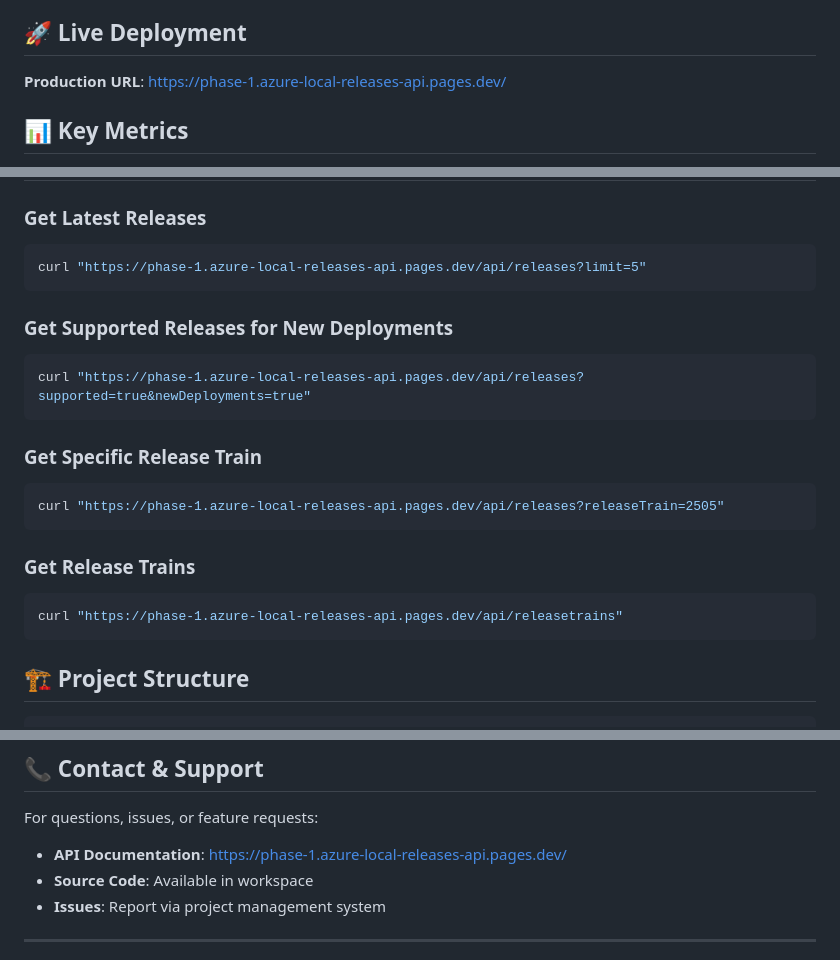
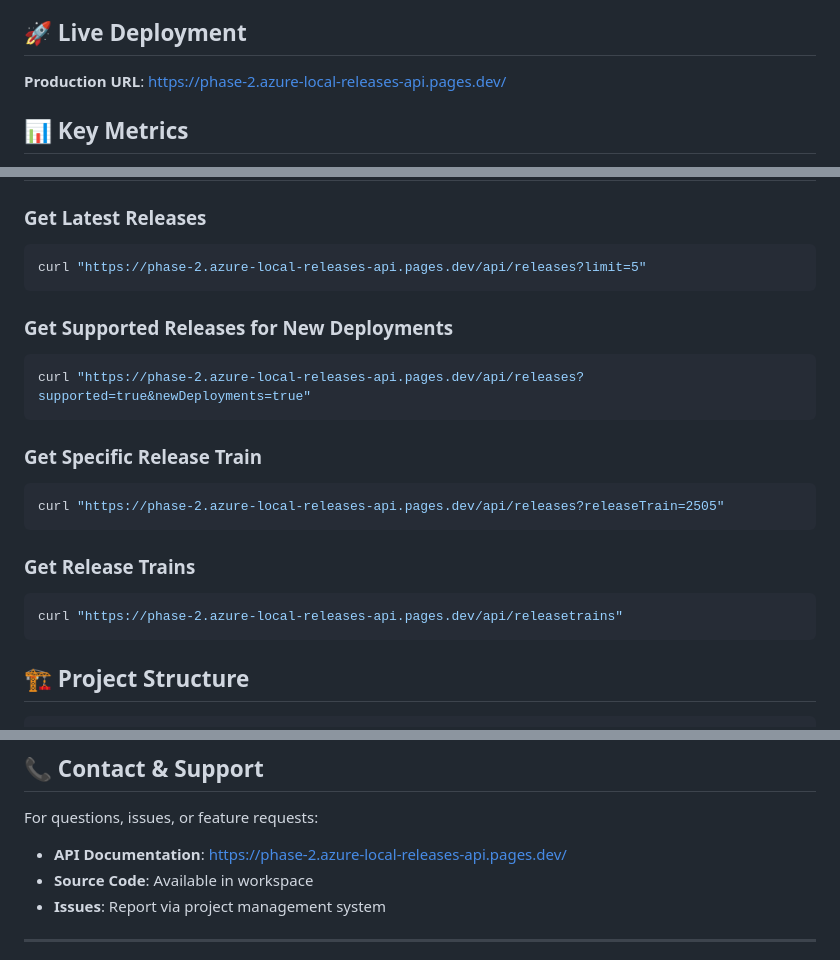
Before and after one commit to comnam90/azure-local-releases-api, a Markdown page: PROJECT_SUMMARY.md, 3 parts joined by grey strips. Drawn GitHub-style.

Commit message:
Update phase-1 references for phase-2

````diff
--- a/PROJECT_SUMMARY.md
+++ b/PROJECT_SUMMARY.md
@@ -4,7 +4,7 @@
 A fully functional serverless REST API built with Cloudflare Pages Functions that provides comprehensive Azure Local release information with advanced filtering capabilities.
 
 ## 🚀 Live Deployment
-**Production URL**: https://phase-1.azure-local-releases-api.pages.dev/
+**Production URL**: https://phase-2.azure-local-releases-api.pages.dev/
 
 ## 📊 Key Metrics
 - **26 Releases** parsed and available via API
@@ -209,22 +209,22 @@ id = "your-kv-namespace-id"
 
 ### Get Latest Releases
 ```bash
-curl "https://phase-1.azure-local-releases-api.pages.dev/api/releases?limit=5"
+curl "https://phase-2.azure-local-releases-api.pages.dev/api/releases?limit=5"
 ```
 
 ### Get Supported Releases for New Deployments
 ```bash
-curl "https://phase-1.azure-local-releases-api.pages.dev/api/releases?supported=true&newDeployments=true"
+curl "https://phase-2.azure-local-releases-api.pages.dev/api/releases?supported=true&newDeployments=true"
 ```
 
 ### Get Specific Release Train
 ```bash
-curl "https://phase-1.azure-local-releases-api.pages.dev/api/releases?releaseTrain=2505"
+curl "https://phase-2.azure-local-releases-api.pages.dev/api/releases?releaseTrain=2505"
 ```
 
 ### Get Release Trains
 ```bash
-curl "https://phase-1.azure-local-releases-api.pages.dev/api/releasetrains"
+curl "https://phase-2.azure-local-releases-api.pages.dev/api/releasetrains"
 ```
 
 ## 🏗 Project Structure
@@ -349,7 +349,7 @@ azure-local-releases-api/
 ## 📞 Contact & Support
 
 For questions, issues, or feature requests:
-- **API Documentation**: https://phase-1.azure-local-releases-api.pages.dev/
+- **API Documentation**: https://phase-2.azure-local-releases-api.pages.dev/
 - **Source Code**: Available in workspace
 - **Issues**: Report via project management system
 
````
